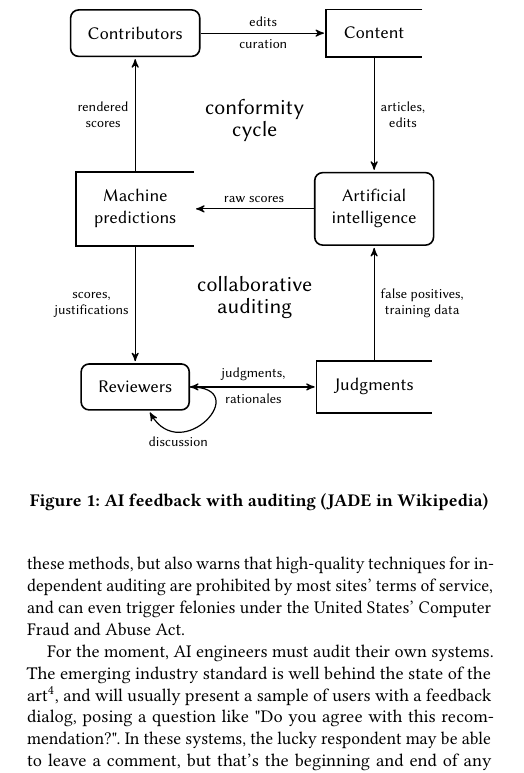
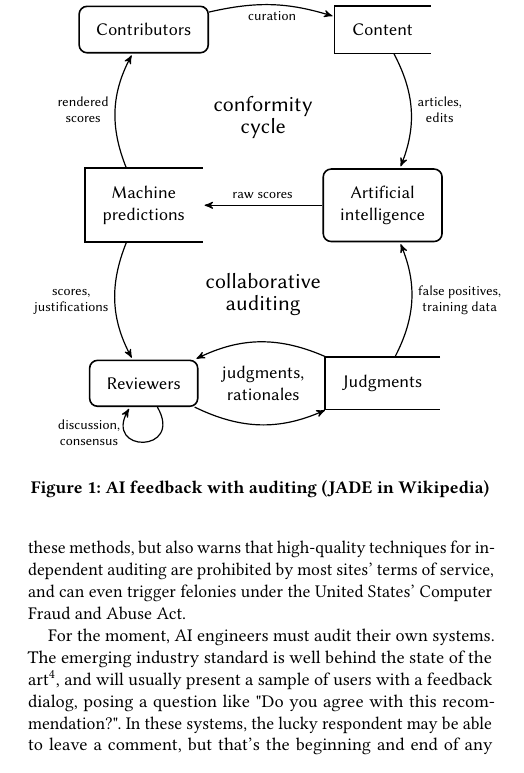
Before and after one commit to adamwight/jade-pol-econ, a LaTeX paper (jade-pol-econ.tex): part of one column of page 1 of 2, cut at the place of the change. Compiled offline with pdfLaTeX.

Commit message:
Cleaner curves

```diff
--- a/jade-pol-econ.tex
+++ b/jade-pol-econ.tex
@@ -80,18 +80,17 @@ For the moment, AI engineers must audit their own systems.  The emerging industr
   \node [align=flush center] at ($(ai)!0.5!(patroller)$) {\Large{collaborative} \\ \Large{auditing}};
 
   % Draw the arrows between the nodes and label them.
-  \draw[to] (editor) -- node[midway, above] {edits}
+  \draw[to] (editor) to[bend left=15] node[midway, above] {edits}
       node[midway, below] {curation} (content);
-  \draw[to] (content) -- node[midway, right] {articles, \\ edits} (ai);
+  \draw[to] (content) to[bend left=25] node[midway, right] {articles, \\ edits} (ai);
   \draw[to] (ai) -- node[midway, above] {raw scores} (scores);
-  \draw[to] (scores) -- node[midway, left] {rendered \\ scores} (editor);
-  \draw[to] (scores) -- node[midway, left] {scores, \\ justifications} (patroller);
-  \draw[both] (patroller) --
-  	node[midway, above] {judgments,}
-  	node[midway, below] {rationales}
-	(judgments);
-  \draw[to] (judgments) -- node[midway, right] {false positives, \\ training data} (ai);
-  \draw[to] (patroller) to[loop, out=0, in=-60, looseness=3.5] node[near end, below] {discussion} (patroller);
+  \draw[to] (scores) to[bend left=25] node[midway, left] {rendered \\ scores} (editor);
+  \draw[to] (scores) to[bend right=25] node[midway, left] {scores, \\ justifications} (patroller);
+  \draw[to] (patroller) to[bend right=25] node[midway, above] {} (judgments);
+  \draw[to] (judgments) to[bend right=25] node[midway, above] {} (patroller);
+    \node [align=flush center] at ($(patroller)!0.5!(judgments)$) {judgments, \\ rationales};
+  \draw[to] (judgments) to[bend right=25] node[midway, right] {false positives, \\ training data} (ai);
+  \draw[to] (patroller) to[loop, out=-60, in=-120, looseness=5] node[near end, left] {discussion, \\ consensus} (patroller);
 
 \end{tikzpicture}
 \caption{AI feedback with auditing (JADE in Wikipedia)}\label{fig:audited}
```
Also changed, not shown: jade-pol-econ.pdf.
